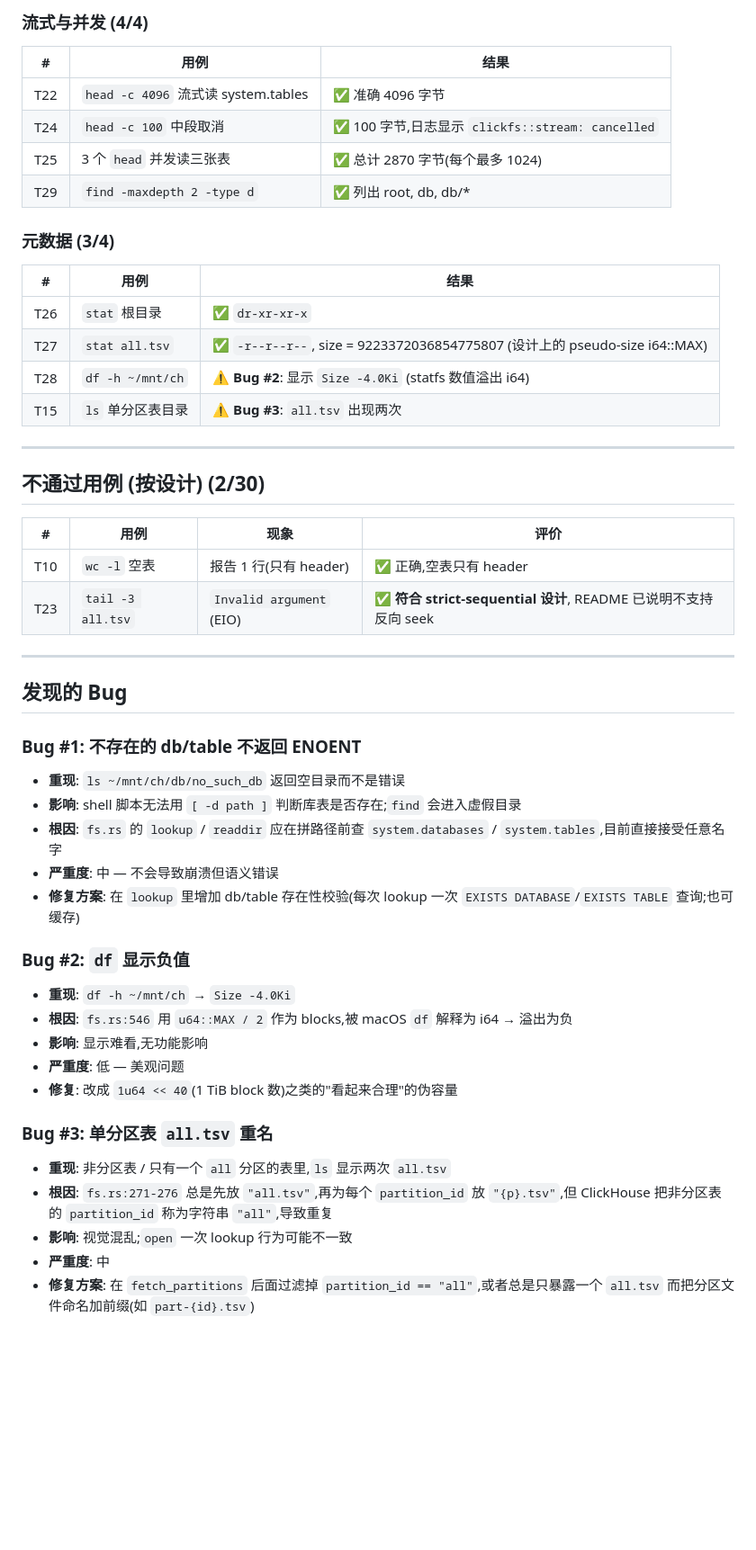
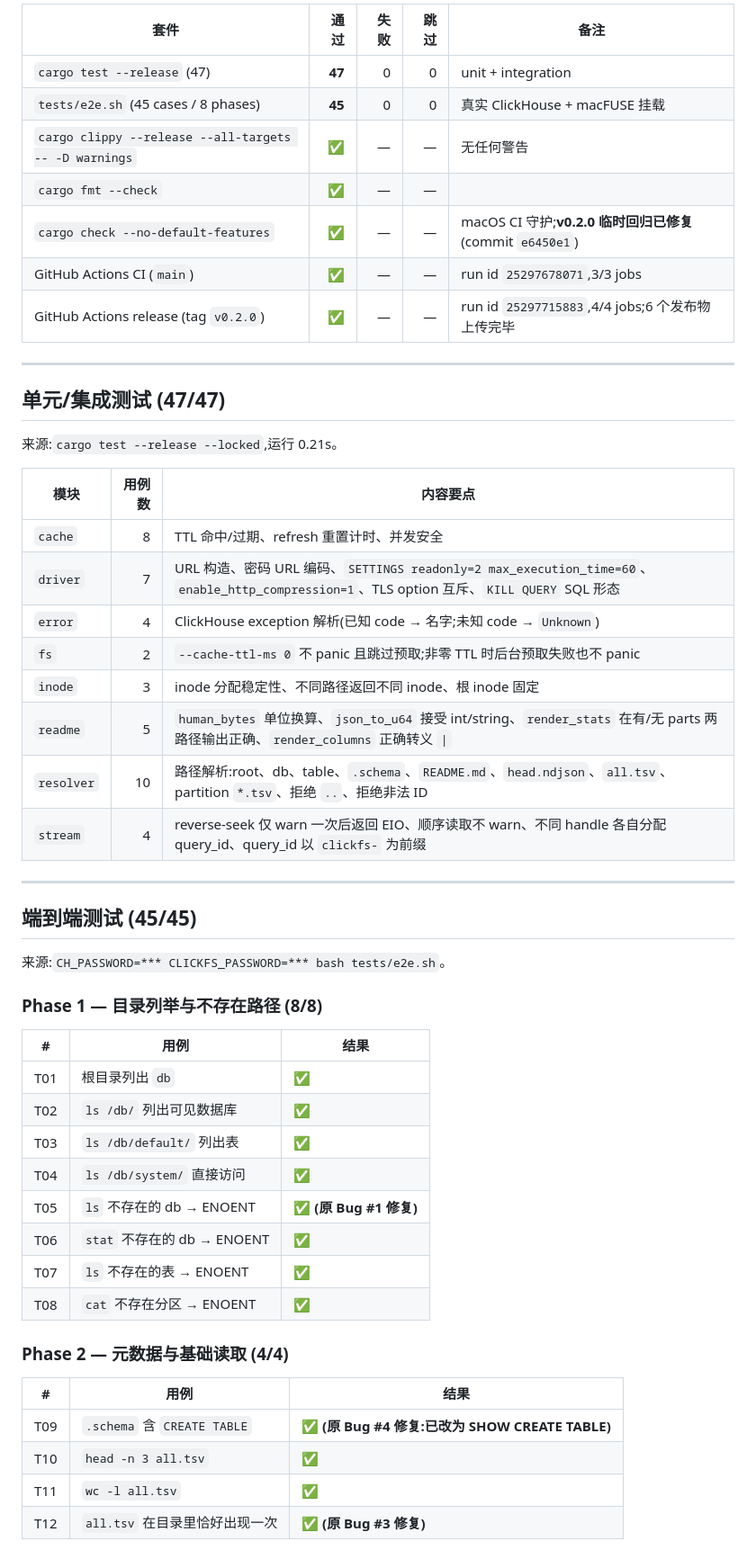
Before and after one commit to donge/clickfs, a Markdown page: TEST_REPORT.md, the part around one of its changes. Shown at 90% size. GitHub-like rendering; blank space fills up the shorter version.

```diff
--- a/TEST_REPORT.md
+++ b/TEST_REPORT.md
@@ -61,50 +23,53 @@
-### 流式与并发 (4/4)
-| # | 用例 | 结果 |
-|---|---|---|
-| T22 | `head -c 4096` 流式读 system.tables | ✅ 准确 4096 字节 |
-| T24 | `head -c 100` 中段取消 | ✅ 100 字节,日志显示 `clickfs::stream: cancelled` |
-| T25 | 3 个 `head` 并发读三张表 | ✅ 总计 2870 字节(每个最多 1024) |
-| T29 | `find -maxdepth 2 -type d` | ✅ 列出 root, db, db/* |
-
-### 元数据 (3/4)
-| # | 用例 | 结果 |
-|---|---|---|
-| T26 | `stat` 根目录 | ✅ `dr-xr-xr-x` |
-| T27 | `stat all.tsv` | ✅ `-r--r--r--`, size = 9223372036854775807 (设计上的 pseudo-size i64::MAX) |
-| T28 | `df -h ~/mnt/ch` | ⚠️ **Bug #2**: 显示 `Size -4.0Ki` (statfs 数值溢出 i64) |
-| T15 | `ls` 单分区表目录 | ⚠️ **Bug #3**: `all.tsv` 出现两次 |
+| 套件 | 通过 | 失败 | 跳过 | 备注 |
+|---|---:|---:|---:|---|
+| `cargo test --release` (47) | **47** | 0 | 0 | unit + integration |
+| `tests/e2e.sh` (45 cases / 8 phases) | **45** | 0 | 0 | 真实 ClickHouse + macFUSE 挂载 |
+| `cargo clippy --release --all-targets -- -D warnings` | ✅ | — | — | 无任何警告 |
+| `cargo fmt --check` | ✅ | — | — | |
+| `cargo check --no-default-features` | ✅ | — | — | macOS CI 守护;**v0.2.0 临时回归已修复** (commit `e6450e1`) |
+| GitHub Actions CI (`main`) | ✅ | — | — | run id `25297678071`,3/3 jobs |
+| GitHub Actions release (tag `v0.2.0`) | ✅ | — | — | run id `25297715883`,4/4 jobs;6 个发布物上传完毕 |
 
 ---
 
-## 不通过用例 (按设计) (2/30)
+## 单元/集成测试 (47/47)
 
-| # | 用例 | 现象 | 评价 |
-|---|---|---|---|
-| T10 | `wc -l` 空表 | 报告 1 行(只有 header) | ✅ 正确,空表只有 header |
-| T23 | `tail -3 all.tsv` | `Invalid argument` (EIO) | ✅ **符合 strict-sequential 设计**, README 已说明不支持反向 seek |
+来源:`cargo test --release --locked`,运行 0.21s。
+
+| 模块 | 用例数 | 内容要点 |
+|---|---:|---|
+| `cache` | 8 | TTL 命中/过期、refresh 重置计时、并发安全 |
+| `driver` | 7 | URL 构造、密码 URL 编码、`SETTINGS readonly=2 max_execution_time=60`、`enable_http_compression=1`、TLS option 互斥、`KILL QUERY` SQL 形态 |
+| `error` | 4 | ClickHouse exception 解析(已知 code → 名字;未知 code → `Unknown`) |
+| `fs` | 2 | `--cache-ttl-ms 0` 不 panic 且跳过预取;非零 TTL 时后台预取失败也不 panic |
+| `inode` | 3 | inode 分配稳定性、不同路径返回不同 inode、根 inode 固定 |
+| `readme` | 5 | `human_bytes` 单位换算、`json_to_u64` 接受 int/string、`render_stats` 在有/无 parts 两路径输出正确、`render_columns` 正确转义 `\|` |
+| `resolver` | 10 | 路径解析:root、db、table、`.schema`、`README.md`、`head.ndjson`、`all.tsv`、partition `*.tsv`、拒绝 `..`、拒绝非法 ID |
+| `stream` | 4 | reverse-seek 仅 warn 一次后返回 EIO、顺序读取不 warn、不同 handle 各自分配 query_id、query_id 以 `clickfs-` 为前缀 |
 
 ---
 
-## 发现的 Bug
+## 端到端测试 (45/45)
 
-### Bug #1: 不存在的 db/table 不返回 ENOENT
-- **重现**: `ls ~/mnt/ch/db/no_such_db` 返回空目录而不是错误
-- **影响**: shell 脚本无法用 `[ -d path ]` 判断库表是否存在;`find` 会进入虚假目录
-- **根因**: `fs.rs` 的 `lookup` / `readdir` 应在拼路径前查 `system.databases` / `system.tables`,目前直接接受任意名字
-- **严重度**: 中 — 不会导致崩溃但语义错误
-- **修复方案**: 在 `lookup` 里增加 db/table 存在性校验(每次 lookup 一次 `EXISTS DATABASE`/`EXISTS TABLE` 查询;也可缓存)
+来源:`CH_PASSWORD=*** CLICKFS_PASSWORD=*** bash tests/e2e.sh`。
 
-### Bug #2: `df` 显示负值
-- **重现**: `df -h ~/mnt/ch` → `Size -4.0Ki`
-- **根因**: `fs.rs:546` 用 `u64::MAX / 2` 作为 blocks,被 macOS `df` 解释为 i64 → 溢出为负
-- **影响**: 显示难看,无功能影响
-- **严重度**: 低 — 美观问题
-- **修复**: 改成 `1u64 << 40`(1 TiB block 数)之类的"看起来合理"的伪容量
+### Phase 1 — 目录列举与不存在路径 (8/8)
+| # | 用例 | 结果 |
+|---|---|---|
+| T01 | 根目录列出 `db` | ✅ |
+| T02 | `ls /db/` 列出可见数据库 | ✅ |
+| T03 | `ls /db/default/` 列出表 | ✅ |
+| T04 | `ls /db/system/` 直接访问 | ✅ |
+| T05 | `ls` 不存在的 db → ENOENT | ✅ **(原 Bug #1 修复)** |
+| T06 | `stat` 不存在的 db → ENOENT | ✅ |
+| T07 | `ls` 不存在的表 → ENOENT | ✅ |
+| T08 | `cat` 不存在分区 → ENOENT | ✅ |
 
-### Bug #3: 单分区表 `all.tsv` 重名
-- **重现**: 非分区表 / 只有一个 `all` 分区的表里,`ls` 显示两次 `all.tsv`
-- **根因**: `fs.rs:271-276` 总是先放 `"all.tsv"`,再为每个 `partition_id` 放 `"{p}.tsv"`,但 ClickHouse 把非分区表的 `partition_id` 称为字符串 `"all"`,导致重复
-- **影响**: 视觉混乱;`open` 一次 lookup 行为可能不一致
-- **严重度**: 中
-- **修复方案**: 在 `fetch_partitions` 后面过滤掉 `partition_id == "all"`,或者总是只暴露一个 `all.tsv` 而把分区文件命名加前缀(如 `part-{id}.tsv`)
+### Phase 2 — 元数据与基础读取 (4/4)
+| # | 用例 | 结果 |
+|---|---|---|
+| T09 | `.schema` 含 `CREATE TABLE` | ✅ **(原 Bug #4 修复:已改为 SHOW CREATE TABLE)** |
+| T10 | `head -n 3 all.tsv` | ✅ |
+| T11 | `wc -l all.tsv` | ✅ |
+| T12 | `all.tsv` 在目录里恰好出现一次 | ✅ **(原 Bug #3 修复)** |
 
```
Also changed, not shown: other parts of TEST_REPORT.md (+117 -62 lines).
